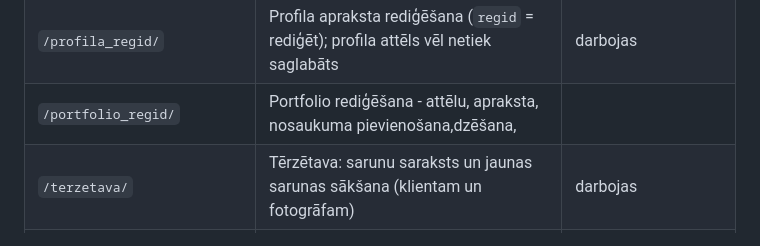
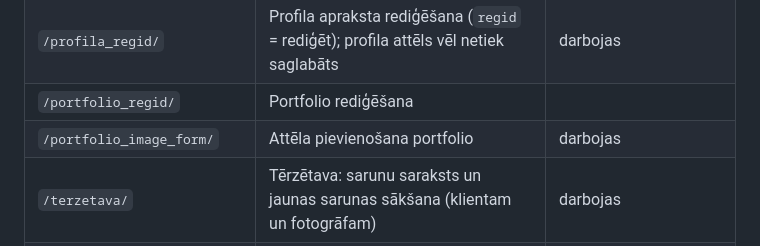
Before and after one commit to elaraisav/26_pit-projekts_rtu, a Markdown page: README.md, the part around the change. GitHub-like rendering.

Commit message:
Revise portfolio editing and add image upload
Updated portfolio editing section and added image upload feature.

```diff
--- a/README.md
+++ b/README.md
@@ -53,7 +53,8 @@ Pēc tam atver <http://127.0.0.1:8000/> – redzēsi autorizācijas lapu. Pirmo
 | `/profils_fotogr/` | Fotogrāfa profils (paša skats; pagaidām pieejams tikai ar pagaidu pogu sākumlapā) | daļēji (vārds un apraksts ir reāli; bilde un portfolio – makets) |
 | `/profils_fotogr_klienta/` | Fotogrāfa profils (klienta skats) | makets |
 | `/profila_regid/` | Profila apraksta rediģēšana (`regid` = rediģēt); profila attēls vēl netiek saglabāts | darbojas |
-| `/portfolio_regid/` | Portfolio rediģēšana - attēlu, apraksta, nosaukuma pievienošana,dzēšana, |  |
+| `/portfolio_regid/` | Portfolio rediģēšana |  |
+| `/portfolio_image_form/` | Attēla pievienošana portfolio | darbojas |
 | `/terzetava/` | Tērzētava: sarunu saraksts un jaunas sarunas sākšana (klientam un fotogrāfam) | darbojas |
 | `/terzetava/<id>/` | Konkrēta saruna | darbojas |
 | `/terzetava/<id>/messages/` | Jaunākās sarunas ziņas JSON formātā (tās pieprasa `chat.js` pēc savienojuma atjaunošanas) | darbojas |
```
